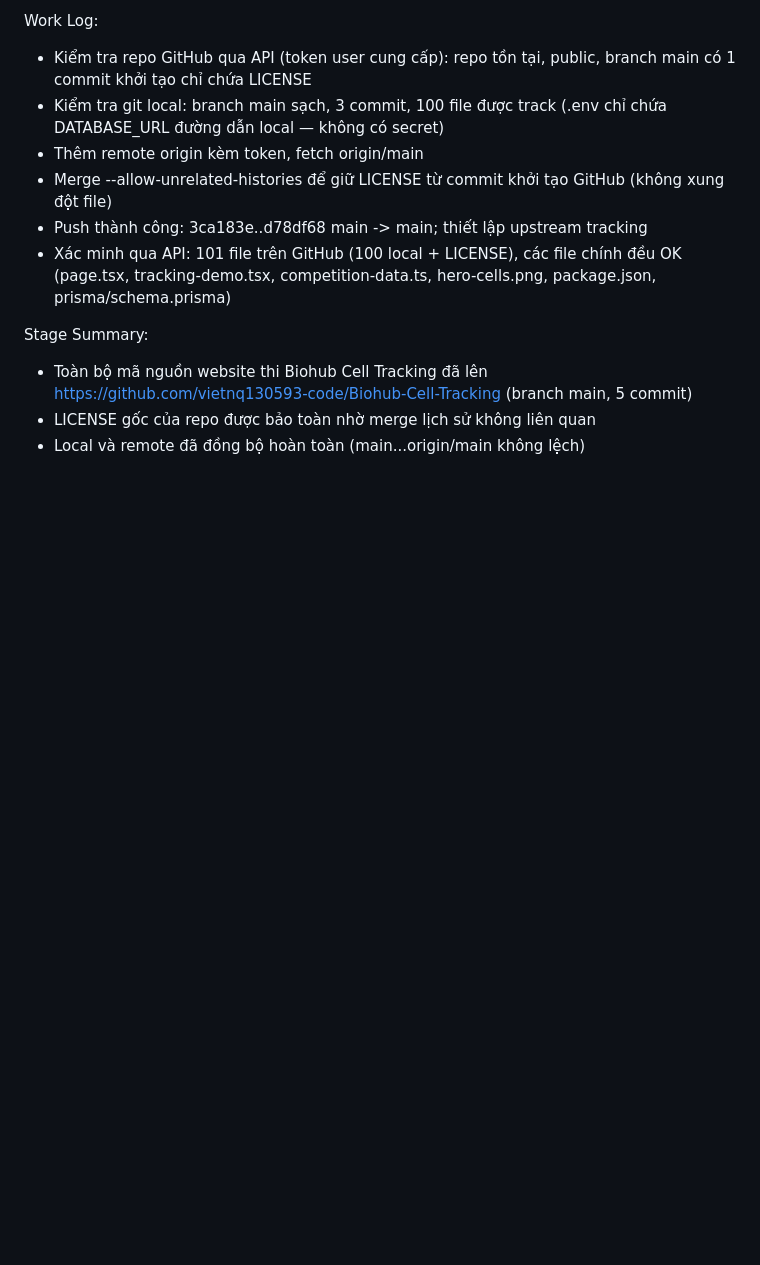
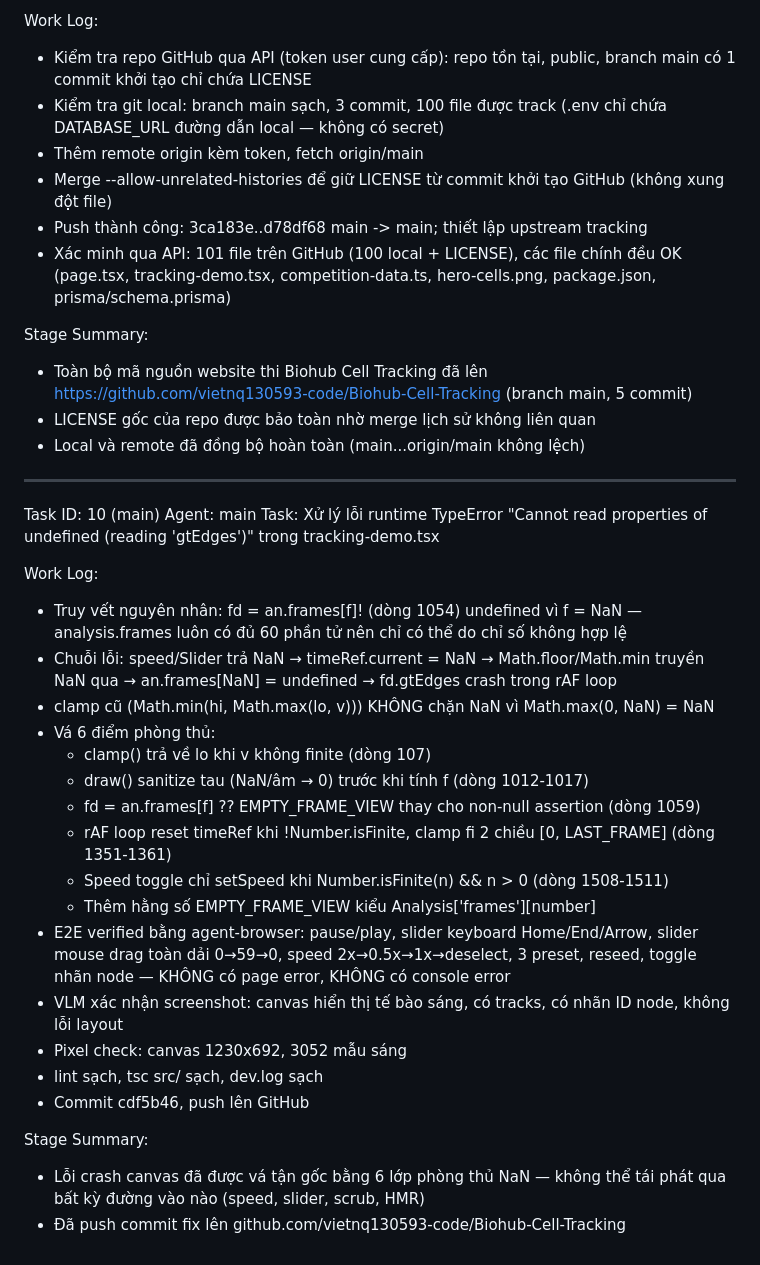
Before and after one commit to vietnq130593-code/Biohub-Cell-Tracking, a Markdown page: worklog.md, the part around the change. Rendered like a GitHub page; blank space fills up the shorter version.

Commit message:
72f18125-b092-49f8-913c-501aa4c0f28c

```diff
--- a/worklog.md
+++ b/worklog.md
@@ -107,3 +107,29 @@ Stage Summary:
 - Toàn bộ mã nguồn website thi Biohub Cell Tracking đã lên https://github.com/vietnq130593-code/Biohub-Cell-Tracking (branch main, 5 commit)
 - LICENSE gốc của repo được bảo toàn nhờ merge lịch sử không liên quan
 - Local và remote đã đồng bộ hoàn toàn (main...origin/main không lệch)
+
+---
+Task ID: 10 (main)
+Agent: main
+Task: Xử lý lỗi runtime TypeError "Cannot read properties of undefined (reading 'gtEdges')" trong tracking-demo.tsx
+
+Work Log:
+- Truy vết nguyên nhân: fd = an.frames[f]! (dòng 1054) undefined vì f = NaN — analysis.frames luôn có đủ 60 phần tử nên chỉ có thể do chỉ số không hợp lệ
+- Chuỗi lỗi: speed/Slider trả NaN → timeRef.current = NaN → Math.floor/Math.min truyền NaN qua → an.frames[NaN] = undefined → fd.gtEdges crash trong rAF loop
+- clamp cũ (Math.min(hi, Math.max(lo, v))) KHÔNG chặn NaN vì Math.max(0, NaN) = NaN
+- Vá 6 điểm phòng thủ:
+  * clamp() trả về lo khi v không finite (dòng 107)
+  * draw() sanitize tau (NaN/âm → 0) trước khi tính f (dòng 1012-1017)
+  * fd = an.frames[f] ?? EMPTY_FRAME_VIEW thay cho non-null assertion (dòng 1059)
+  * rAF loop reset timeRef khi !Number.isFinite, clamp fi 2 chiều [0, LAST_FRAME] (dòng 1351-1361)
+  * Speed toggle chỉ setSpeed khi Number.isFinite(n) && n > 0 (dòng 1508-1511)
+  * Thêm hằng số EMPTY_FRAME_VIEW kiểu Analysis['frames'][number]
+- E2E verified bằng agent-browser: pause/play, slider keyboard Home/End/Arrow, slider mouse drag toàn dải 0→59→0, speed 2x→0.5x→1x→deselect, 3 preset, reseed, toggle nhãn node — KHÔNG có page error, KHÔNG có console error
+- VLM xác nhận screenshot: canvas hiển thị tế bào sáng, có tracks, có nhãn ID node, không lỗi layout
+- Pixel check: canvas 1230x692, 3052 mẫu sáng
+- lint sạch, tsc src/ sạch, dev.log sạch
+- Commit cdf5b46, push lên GitHub
+
+Stage Summary:
+- Lỗi crash canvas đã được vá tận gốc bằng 6 lớp phòng thủ NaN — không thể tái phát qua bất kỳ đường vào nào (speed, slider, scrub, HMR)
+- Đã push commit fix lên github.com/vietnq130593-code/Biohub-Cell-Tracking
```
